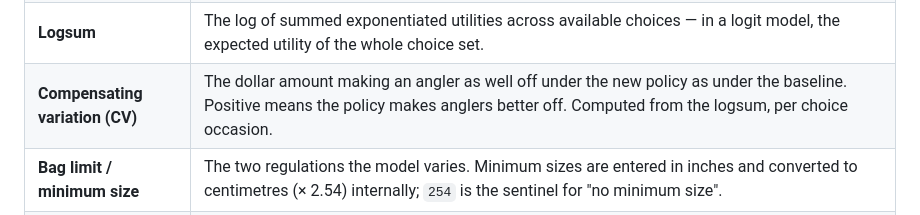
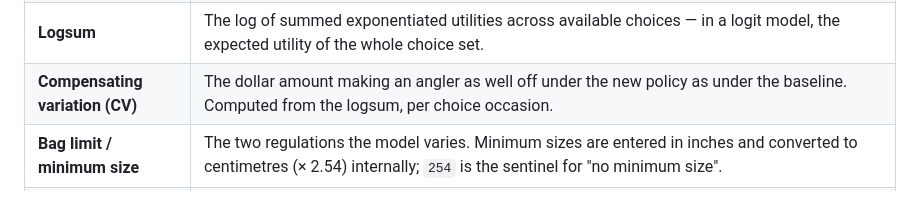
Before and after one commit to mle2718/groundfishRDM, a Markdown page: README.md, the part around the change. Drawn GitHub-style.

Commit message:
Apply suggestion from @mle2718

```diff
--- a/README.md
+++ b/README.md
@@ -339,7 +339,7 @@ estimation, variable-name abbreviation), R idioms (`data.table` NSE, keyed joins
 | **Age-length key (ALK)** | The probability a fish of a given age is a given length, estimated from NEFSC trawl survey data and LOWESS-smoothed. |
 | **Selectivity at length** | The fraction of fish present at each length that the fishery catches. Estimated in the calibration year and held fixed in projection, so catch-composition change comes only from stock change. |
 | **Logsum** | The log of summed exponentiated utilities across available choices — in a logit model, the expected utility of the whole choice set. |
-| **Compensating variation (CV)** | The dollar amount making an angler as well off under the new policy as under the baseline. Positive means the policy makes anglers better off. Computed from the logsum, per choice occasion. |
+| **Compensating variation (CV)** | The dollar amount making an angler as well off under the new policy as under the baseline.  Computed from the logsum, per choice occasion. |
 | **Bag limit / minimum size** | The two regulations the model varies. Minimum sizes are entered in inches and converted to centimetres (× 2.54) internally; `254` is the sentinel for "no minimum size". |
 | **ACL** | Annual catch limit — the reference point results are compared against. In `app.R`: 118 mt cod, 1,146 mt haddock. |
 
```
